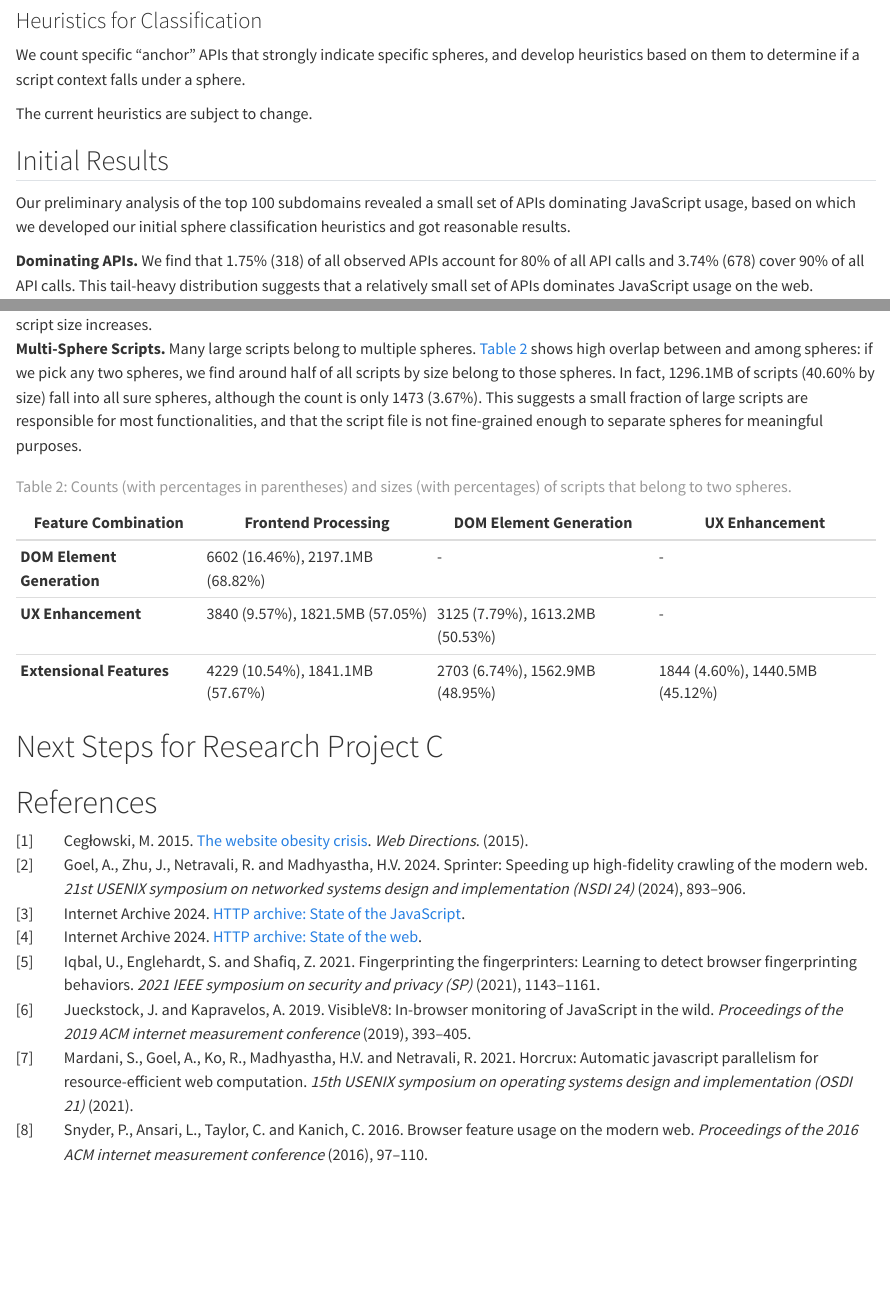
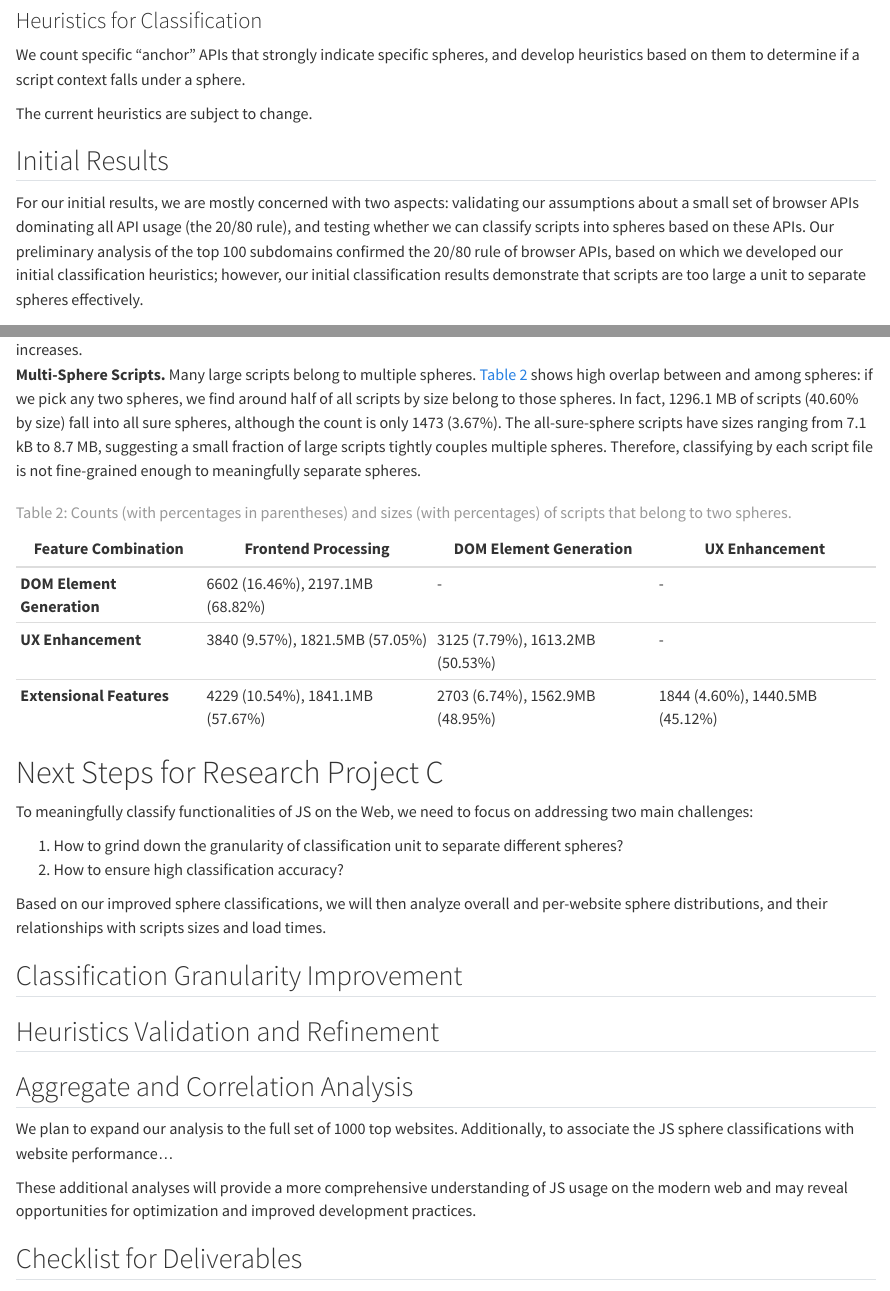
Before and after one commit to SichangHe/JSphere, a Quarto document (jsphere_midterm_report.qmd): the page in a window 1100 px wide, from 2260 px down, and a second part further down, joined at a grey line. Rendered offline with R 4.5, knitr and Pandoc in place of Quarto, with nearby package versions.

Commit message:
docs: sketch next step

```diff
--- a/jsphere_midterm_report.qmd
+++ b/jsphere_midterm_report.qmd
@@ -187,8 +189,13 @@ you can also describe what you plan to do.
 
 <!-- Present any preliminary results you have obtained. If you have other results that are incomplete but expected for Project C, describe what you plan to do. -->
 
-Our preliminary analysis of the top 100 subdomains revealed a small set of
-APIs dominating JavaScript usage, based on which
-we developed our initial sphere classification heuristics and
-got reasonable results.
+For our initial results, we are mostly concerned with two aspects:
+validating our assumptions about a small set of
+browser APIs dominating all API usage (the 20/80 rule), and testing whether
+we can classify scripts into spheres based on these APIs.
+Our preliminary analysis of the top 100 subdomains confirmed the 20/80 rule of
+browser APIs, based on which
+we developed our initial classification heuristics; however,
+our initial classification results demonstrate that
+scripts are too large a unit to separate spheres effectively.
 
@@ -197,7 +204,7 @@ got reasonable results.
 **Dominating APIs.** We find that 1.75% (318) of all observed APIs account for
 80% of all API calls and 3.74% (678) cover 90% of all API calls.
 This tail-heavy distribution suggests that a relatively small set of
-APIs dominates JavaScript usage on the web.
+APIs dominates JS usage on the web.
 
 ![Cumulative distributed function of observed API calls by
 increasing fraction of APIs.](data/api_calls_cdf.png){width=80%}
@@ -252,11 +264,12 @@ script size increases.](data/script_size_cdf.png){width=80%}
 @tbl-2-sphere-scripts shows high overlap between and among spheres: if
 we pick any two spheres, we find around half of all scripts by size belong to
 those spheres.
-In fact, 1296.1MB of scripts (40.60% by size) fall into all sure spheres,
+In fact, 1296.1 MB of scripts (40.60% by size) fall into all sure spheres,
 although the count is only 1473 (3.67%).
-This suggests a small fraction of large scripts are responsible for
-most functionalities, and that the script file is not fine-grained enough to
-separate spheres for meaningful purposes.
+The all-sure-sphere scripts have sizes ranging from 7.1 kB to 8.7 MB,
+suggesting a small fraction of large scripts tightly couples multiple spheres.
+Therefore, classifying by each script file is not fine-grained enough to
+meaningfully separate spheres.
 
 | Feature Combination        | Frontend Processing              | DOM Element Generation          | UX Enhancement                  |
 | -------------------------- | -------------------------------- | ------------------------------- | ------------------------------- |
@@ -281,4 +294,28 @@ scripts that belong to three spheres. {#tbl-3-sphere-scripts}
 
 # Next Steps for Research Project C
 
-<!-- Describe the next steps for Research Project C. Include a checklist of specific deliverables for Project C:
+<!-- Describe the next steps for Research Project C. -->
+
+To meaningfully classify functionalities of JS on the Web, we need to focus on
+addressing two main challenges:
+
+1. How to grind down the granularity of classification unit to
+    separate different spheres?
+1. How to ensure high classification accuracy?
+
+Based on our improved sphere classifications, we will then analyze overall and
+per-website sphere distributions, and their relationships with
+scripts sizes and load times.
+
+## Classification Granularity Improvement
+
+## Heuristics Validation and Refinement
+
+<!-- TODO: Case studies on popular APIs to see what they are used for. -->
+
+## Aggregate and Correlation Analysis
+
+<!-- TODO: WIP -->
+We plan to expand our analysis to the full set of 1000 top websites.
+Additionally, to associate the JS sphere classifications with
+website performance…
@@ -285,3 +330,10 @@ scripts that belong to three spheres. {#tbl-3-sphere-scripts}
+These additional analyses will provide a more comprehensive understanding of
+JS usage on the modern web and may reveal opportunities for optimization and
+improved development practices.
+
+## Checklist for Deliverables
+
+<!-- Include a checklist of specific deliverables for Project C:
 - Continuing to meet once a week with your mentor
 - Continued weekly notes about your progress
 - Expected end results (code or experiments)
```
Also changed, not shown: data/src/data/script_features.py (+10 -0 lines), execution.md (+2 -1 lines), jsphere_midterm_report.qmd (45 more changed lines).
